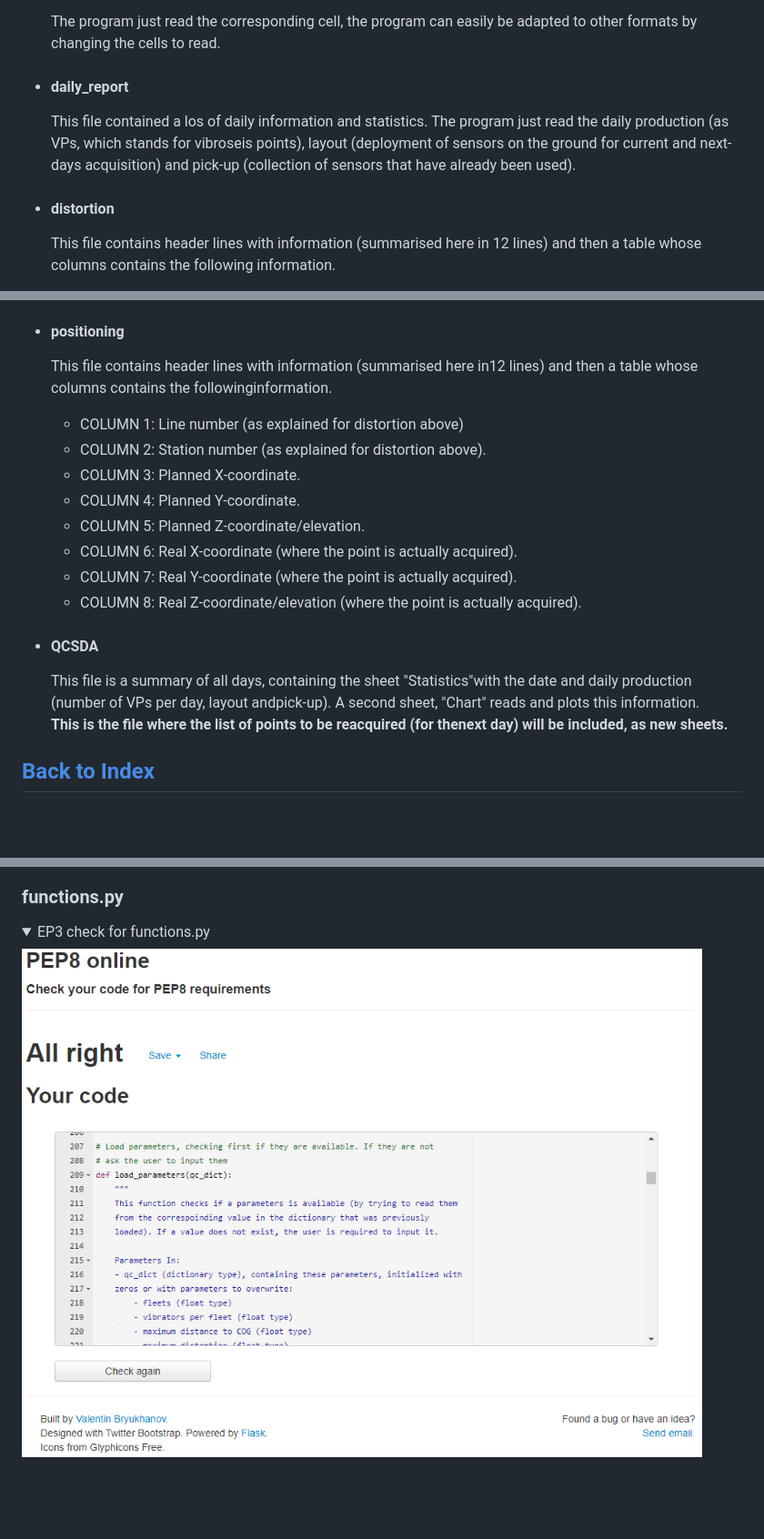
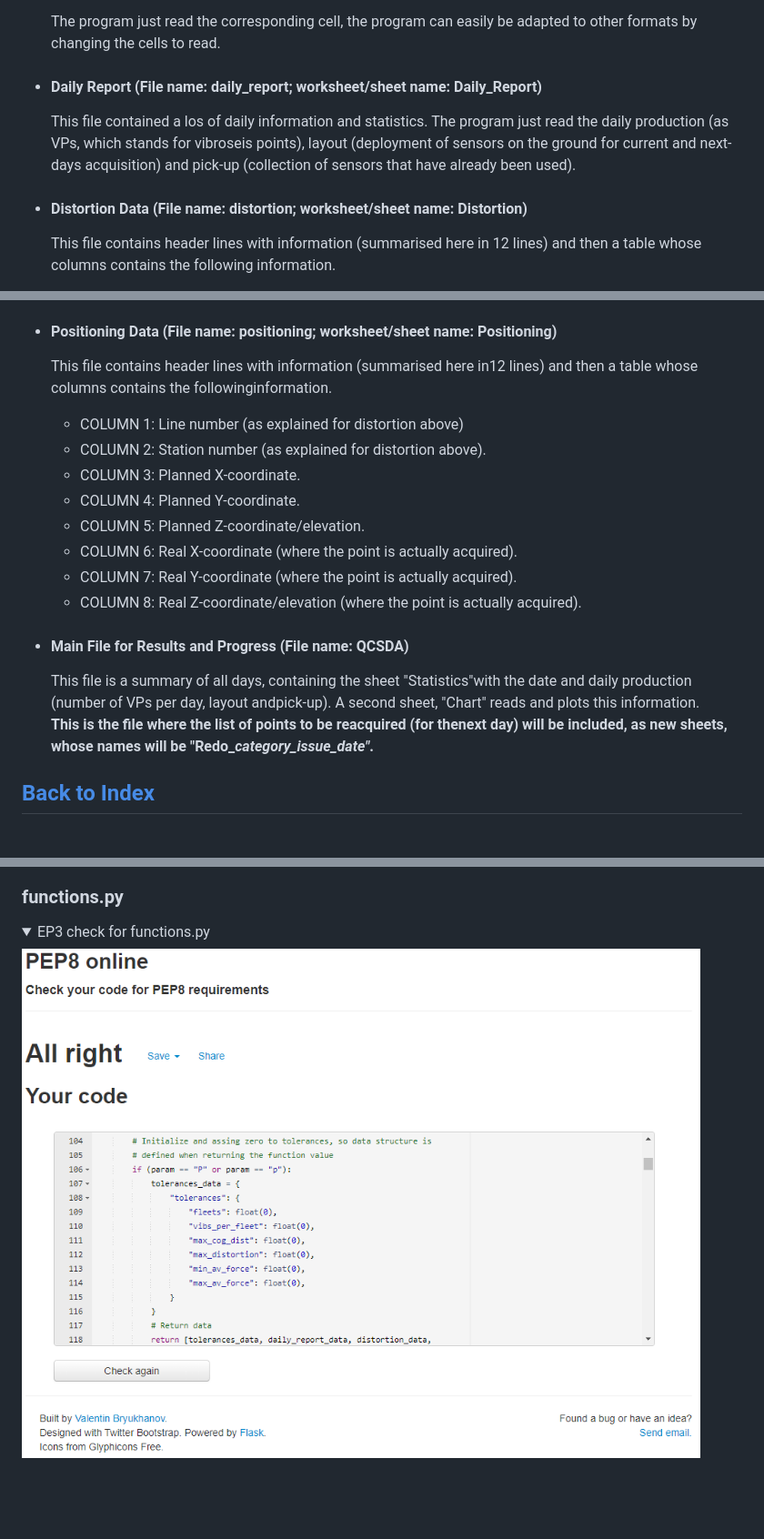
Before and after one commit to csc7/PP3_CI_QCSDA, a Markdown page: README.md, 3 parts joined by grey strips. Shown at 91% size. Drawn GitHub-style; pictures changed too: docs/validation/pep8-functions.PNG; folded sections open.

```diff
--- a/README.md
+++ b/README.md
@@ -126,10 +126,10 @@ The files can be Google Sheets or Microsoft Excel files and contain data with th
 
     The program just read the corresponding cell, the program can easily be adapted to other formats by changing the cells to read.
 
-- #### **daily_report**
+- #### **Daily Report (File name: daily_report; worksheet/sheet name: Daily_Report)**
     This file contained a los of daily information and statistics. The program just read the daily production (as VPs, which stands for vibroseis points), layout (deployment of sensors on the ground for current and next-days acquisition) and pick-up (collection of sensors that have already been used).
 
-- #### **distortion**
+- #### **Distortion Data (File name: distortion; worksheet/sheet name: Distortion)**
     This file contains header lines with information (summarised here in 12 lines) and then a table whose columns contains the following information.
     - COLUMN 1: Line number (number of the imaginary line on a map where the acquisition takes place).
     - COLUMN 2: Station number (number of the point where a measurement takes places, usually separated in intervals of some metres along the line, from 10 to 50 for example).
@@ -151,7 +151,7 @@ The files can be Google Sheets or Microsoft Excel files and contain data with th
     - COLUMN 7: Planned Y-coordinate.
     - COLUMN 8: Planned Z-coordinate/elevation.
 
-- #### **positioning**
+- #### **Positioning Data (File name: positioning; worksheet/sheet name: Positioning)**
     This file contains header lines with information (summarised here in12 lines) and then a table whose columns contains the followinginformation.
     - COLUMN 1: Line number (as explained for distortion above)
     - COLUMN 2: Station number (as explained for distortion above).
@@ -162,9 +162,9 @@ The files can be Google Sheets or Microsoft Excel files and contain data with th
     - COLUMN 7: Real Y-coordinate (where the point is actually acquired).
     - COLUMN 8: Real Z-coordinate/elevation (where the point is actually acquired).
 
-- #### **QCSDA**
-    This file is a summary of all days, containing the sheet "Statistics"with   the date and daily production (number of VPs per day, layout andpick-up). A   second sheet, "Chart" reads and plots this information.<br>
-    **This is the file where the list of points to be reacquired (for thenext   day) will be included, as new sheets.**
+- #### **Main File for Results and Progress (File name: QCSDA)**
+    This file is a summary of all days, containing the sheet "Statistics"with   the date and daily production (number of VPs per day, layout andpick-up). A second sheet, "Chart" reads and plots this information.<br>
+    **This is the file where the list of points to be reacquired (for thenext   day) will be included, as new sheets, whose names will be "Redo_*category_issue_date"*.**
 
 
 ## [Back to Index](#index)
```
Also changed, not shown: other parts of README.md (+2 -2 lines), 7 other files.
